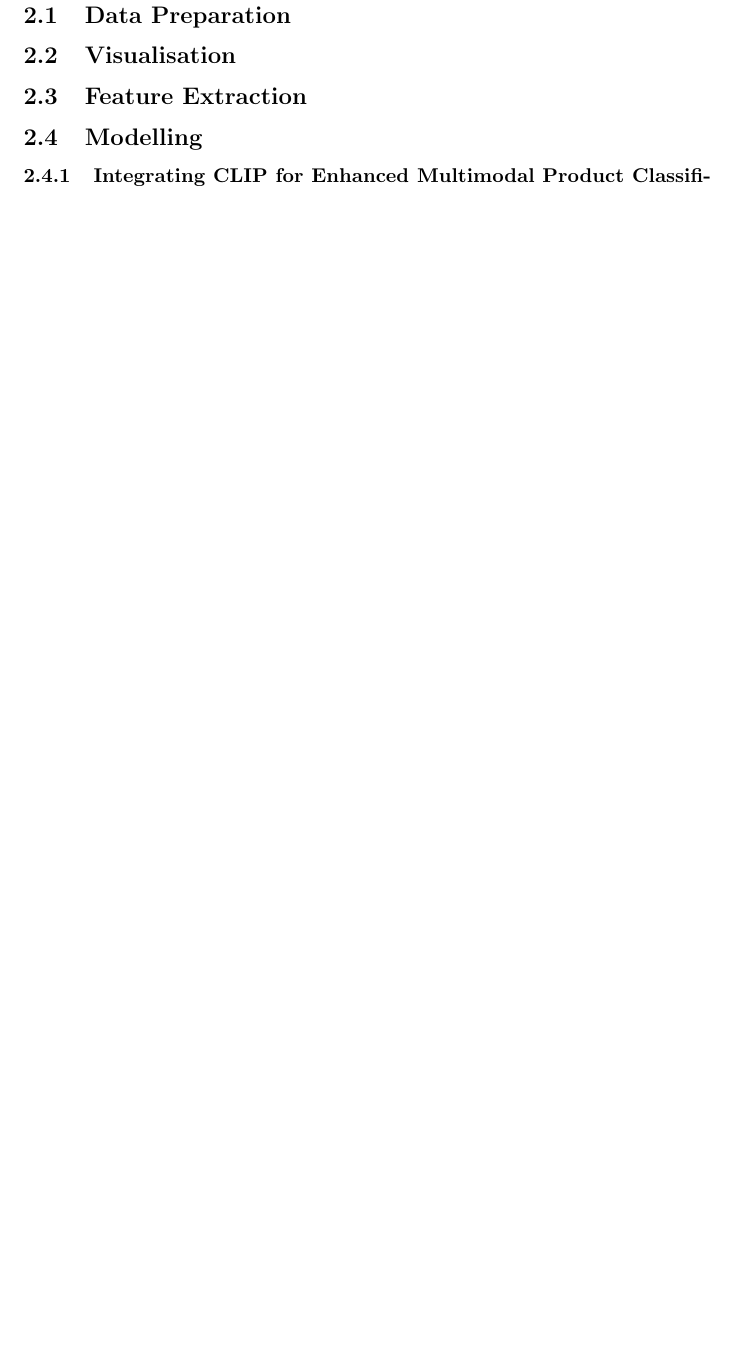
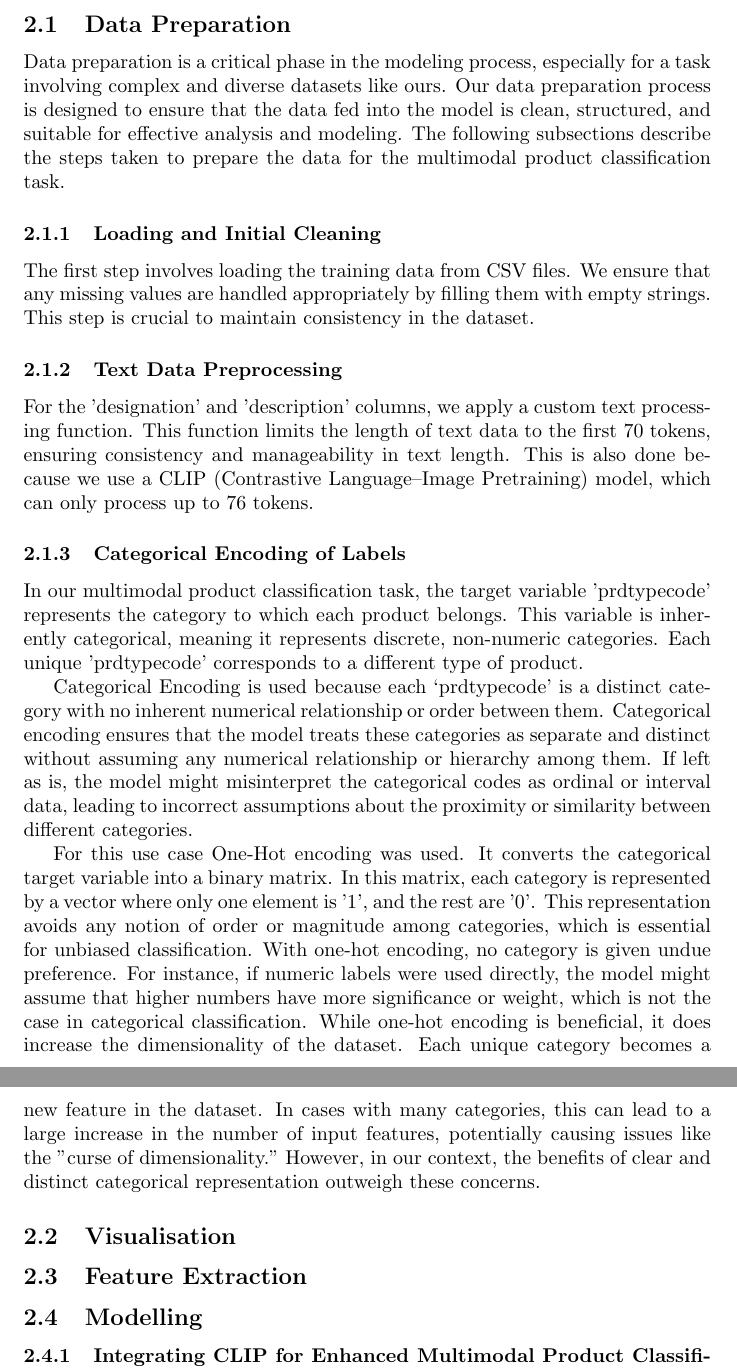
Before and after one commit to gatienc/multimodal_product_data_classification, a LaTeX document (report/report.tex, which reads report/method.tex): part of page 3 of 4 before the commit and two parts of pages 3 and 4 of 5 after it, the two joined at a grey line, cut so that both start at the same text, the shorter picture padded with empty space. Compiled offline with pdfLaTeX.

Commit message:
reportMethod

```diff
--- a/report/method.tex
+++ b/report/method.tex
@@ -2,6 +2,26 @@
 \label{sec:method}
 
 \subsection{Data Preparation}
+Data preparation is a critical phase in the modeling process, especially for a task involving complex and diverse datasets like ours. Our data preparation process is designed to ensure that the data fed into the model is clean, structured, and suitable for effective analysis and modeling. The following subsections describe the steps taken to prepare the data for the multimodal product classification task.
+
+\subsubsection{Loading and Initial Cleaning}
+
+The first step involves loading the training data from CSV files. We ensure that any missing values are handled appropriately by filling them with empty strings. This step is crucial to maintain consistency in the dataset.
+
+\subsubsection{Text Data Preprocessing}
+
+For the 'designation' and 'description' columns, we apply a custom text processing function. This function limits the length of text data to the first 70 tokens, ensuring consistency and manageability in text length. This is also done because we use a CLIP (Contrastive Language–Image Pretraining) model, which can only process up to 76 tokens.
+
+\subsubsection{Categorical Encoding of Labels}
+
+In our multimodal product classification task, the target variable 'prdtypecode' represents the category to which each product belongs. This variable is inherently categorical, meaning it represents discrete, non-numeric categories. Each unique 'prdtypecode' corresponds to a different type of product.
+
+Categorical Encoding is used because each ‘prdtypecode’ is a distinct category with no inherent numerical relationship or order between them. Categorical encoding ensures that the model treats these categories as separate and distinct without assuming any numerical relationship or hierarchy among them. If left as is, the model might misinterpret the categorical codes as ordinal or interval  data, leading to incorrect assumptions about the proximity or similarity between different categories.
+
+For this use case One-Hot encoding was used. It converts the categorical target variable into a binary matrix. In this matrix, each category is represented by a vector where only one element is '1', and the rest are '0'. This representation avoids any notion of order or magnitude among categories, which is essential for unbiased classification.
+With one-hot encoding, no category is given undue preference. For instance, if numeric labels were used directly, the model might assume that higher numbers have more significance or weight, which is not the case in categorical classification.
+While one-hot encoding is beneficial, it does increase the dimensionality of the dataset. Each unique category becomes a new feature in the dataset. In cases with many categories, this can lead to a large increase in the number of input features, potentially causing issues like the "curse of dimensionality." However, in our context, the benefits of clear and distinct categorical representation outweigh these concerns.
+
 
 \subsection{Visualisation}
 
```
Also changed, not shown: report/conclusion.tex (+2 -0 lines), report/evaluation.tex (+2 -0 lines), report/method.tex (3 more changed lines).
